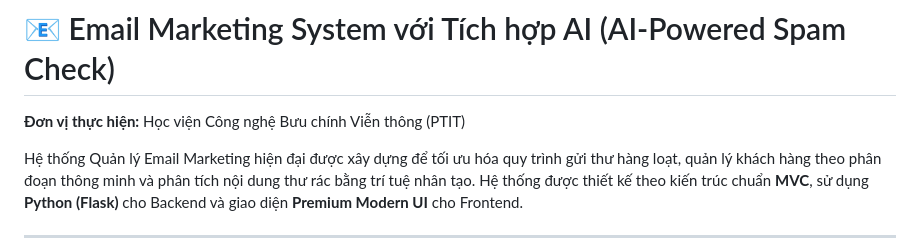
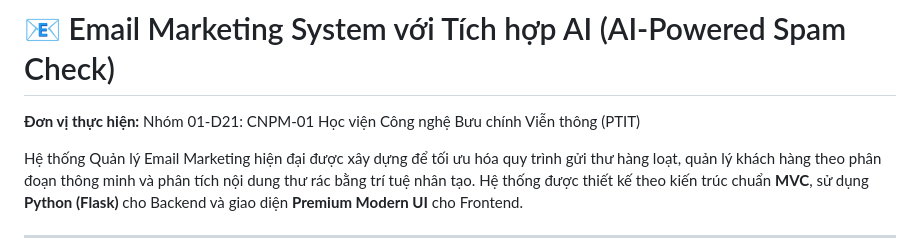
Before and after one commit to CHEINNGUYEN/email-system, a Markdown page: README.md, the part around the change. GitHub-like rendering.

```diff
--- a/README.md
+++ b/README.md
@@ -1,6 +1,6 @@
 # 📧 Email Marketing System với Tích hợp AI (AI-Powered Spam Check)
 
-**Đơn vị thực hiện:** Học viện Công nghệ Bưu chính Viễn thông (PTIT)
+**Đơn vị thực hiện:** Nhóm 01-D21: CNPM-01 Học viện Công nghệ Bưu chính Viễn thông (PTIT)
 
 Hệ thống Quản lý Email Marketing hiện đại được xây dựng để tối ưu hóa quy trình gửi thư hàng loạt, quản lý khách hàng theo phân đoạn thông minh và phân tích nội dung thư rác bằng trí tuệ nhân tạo. Hệ thống được thiết kế theo kiến trúc chuẩn **MVC**, sử dụng **Python (Flask)** cho Backend và giao diện **Premium Modern UI** cho Frontend.
 
```
